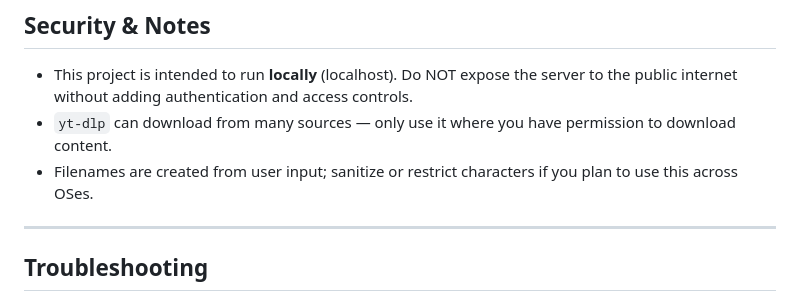
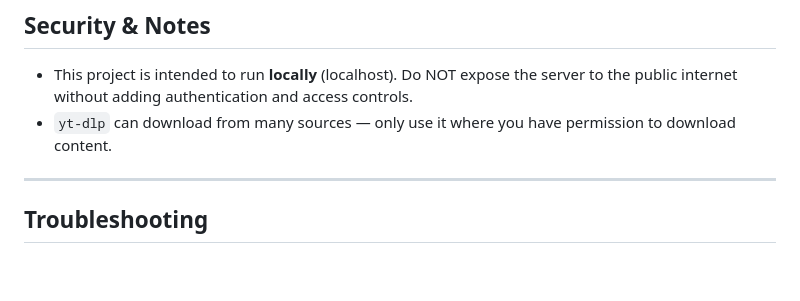
Before and after one commit to skcoding123/ugc-downloader, a Markdown page: readme.md, the part around the change. Drawn GitHub-style; blank space fills up the shorter version.

```diff
--- a/readme.md
+++ b/readme.md
@@ -130,8 +130,6 @@ DOWNLOAD_FOLDER = os.path.join(os.path.expanduser("~"), "Desktop", "YT-Downloads
 
 - This project is intended to run **locally** (localhost). Do NOT expose the server to the public internet without adding authentication and access controls.
 - `yt-dlp` can download from many sources — only use it where you have permission to download content.
-- Filenames are created from user input; sanitize or restrict characters if you plan to use this across OSes.
-
 ---
 
 ## Troubleshooting
```
